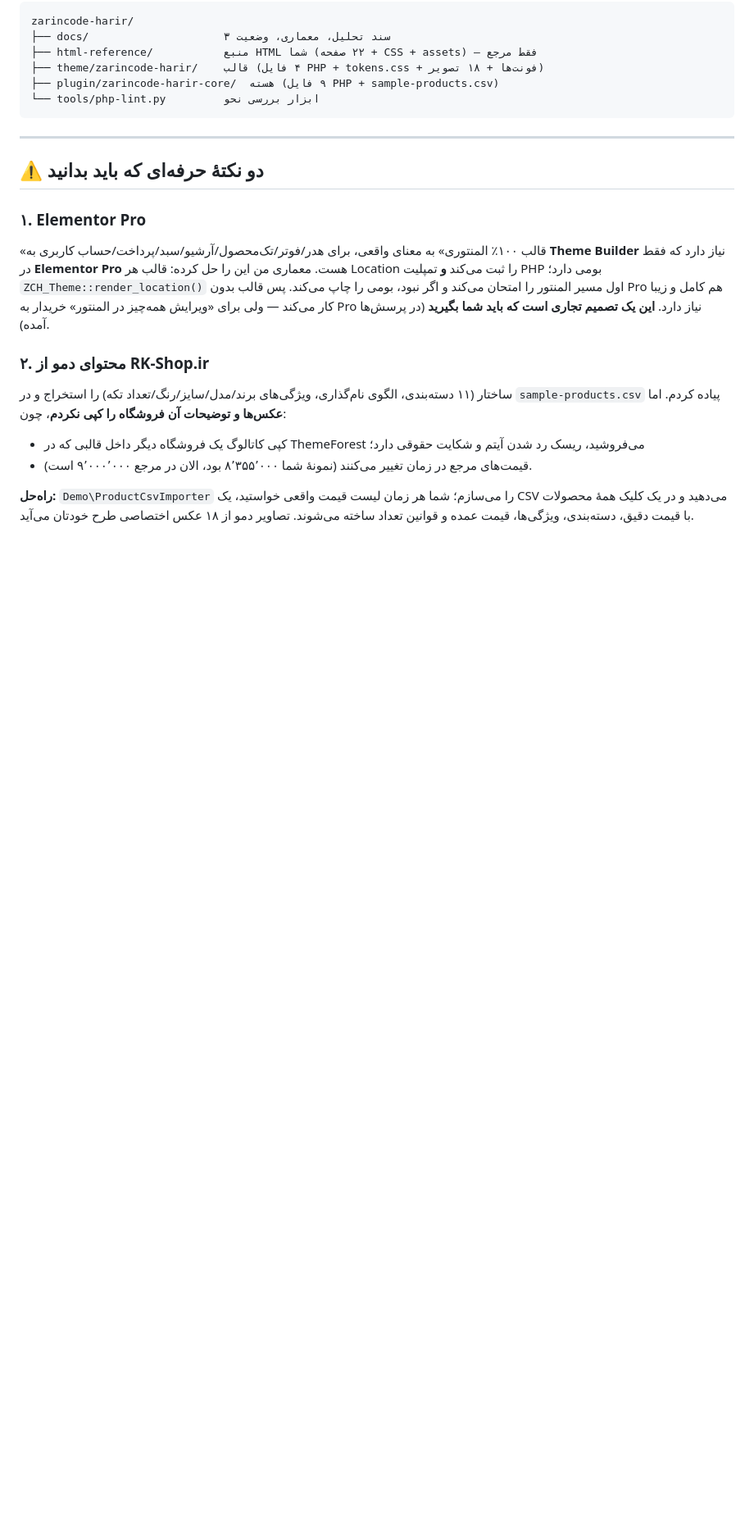
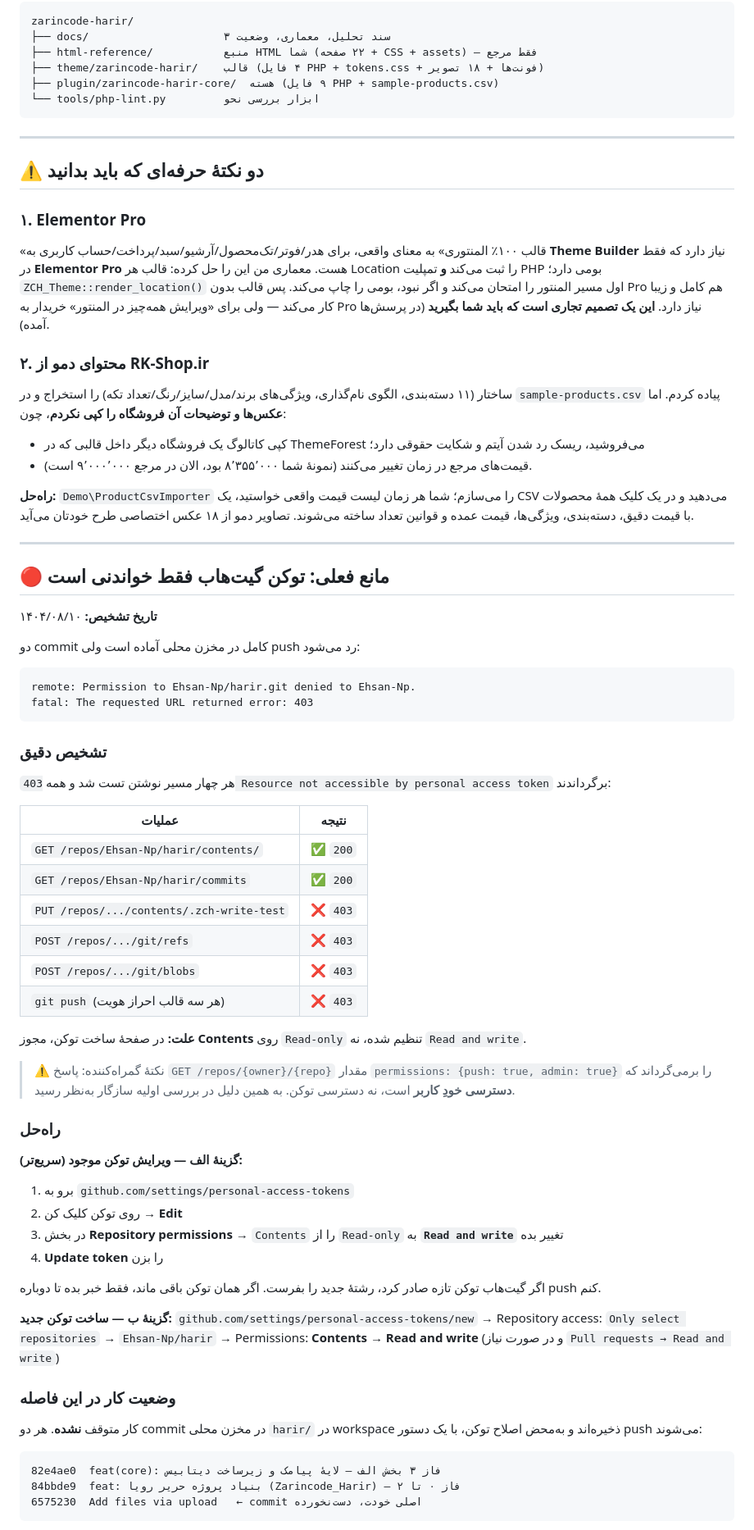
Before and after one commit to Ehsan-Np/harir, a Markdown page: docs/03-وضعیت-و-نقشه-راه.md, the part around one of its changes. Shown at 82% size. Drawn GitHub-style; blank space fills up the shorter version.

Commit message:
docs: ثبت مانع توکن فقط‌خواندنی و وضعیت فاز ۳ بخش الف

````diff
--- a/docs/03-وضعیت-و-نقشه-راه.md
+++ b/docs/03-وضعیت-و-نقشه-راه.md
@@ -131,3 +131,62 @@ zarincode-harir/
 **راه‌حل:** `Demo\ProductCsvImporter` را می‌سازم؛ شما هر زمان لیست قیمت واقعی خواستید،
 یک CSV می‌دهید و در یک کلیک همهٔ محصولات با قیمت دقیق، دسته‌بندی، ویژگی‌ها، قیمت
 عمده و قوانین تعداد ساخته می‌شوند. تصاویر دمو از ۱۸ عکس اختصاصی طرح خودتان می‌آید.
+
+---
+
+## 🔴 مانع فعلی: توکن گیت‌هاب فقط خواندنی است
+
+**تاریخ تشخیص:** ۱۴۰۴/۰۸/۱۰
+
+دو commit کامل در مخزن محلی آماده است ولی push رد می‌شود:
+
+```
+remote: Permission to Ehsan-Np/harir.git denied to Ehsan-Np.
+fatal: The requested URL returned error: 403
+```
+
+### تشخیص دقیق
+
+هر چهار مسیر نوشتن تست شد و همه `403 Resource not accessible by personal access token` برگرداندند:
+
+| عملیات | نتیجه |
+|---|---|
+| `GET /repos/Ehsan-Np/harir/contents/` | ✅ `200` |
+| `GET /repos/Ehsan-Np/harir/commits` | ✅ `200` |
+| `PUT /repos/.../contents/.zch-write-test` | ❌ `403` |
+| `POST /repos/.../git/refs` | ❌ `403` |
+| `POST /repos/.../git/blobs` | ❌ `403` |
+| `git push` (هر سه قالب احراز هویت) | ❌ `403` |
+
+**علت:** در صفحهٔ ساخت توکن، مجوز **Contents** روی `Read-only` تنظیم شده، نه `Read and write`.
+
+> ⚠️ نکتهٔ گمراه‌کننده: پاسخ `GET /repos/{owner}/{repo}` مقدار
+> `permissions: {push: true, admin: true}` را برمی‌گرداند که **دسترسی خودِ کاربر** است،
+> نه دسترسی توکن. به همین دلیل در بررسی اولیه سازگار به‌نظر رسید.
+
+### راه‌حل
+
+**گزینهٔ الف — ویرایش توکن موجود (سریع‌تر):**
+1. برو به `github.com/settings/personal-access-tokens`
+2. روی توکن کلیک کن → **Edit**
+3. در بخش **Repository permissions** → `Contents` را از `Read-only` به **`Read and write`** تغییر بده
+4. **Update token** را بزن
+
+اگر گیت‌هاب توکن تازه صادر کرد، رشتهٔ جدید را بفرست. اگر همان توکن باقی ماند، فقط خبر بده تا دوباره push کنم.
+
+**گزینهٔ ب — ساخت توکن جدید:**
+`github.com/settings/personal-access-tokens/new` →
+Repository access: `Only select repositories` → `Ehsan-Np/harir` →
+Permissions: **Contents → Read and write** (و در صورت نیاز `Pull requests → Read and write`)
+
+### وضعیت کار در این فاصله
+
+کار متوقف **نشده**. هر دو commit در مخزن محلی `harir/` در workspace ذخیره‌اند و
+به‌محض اصلاح توکن، با یک دستور push می‌شوند:
+
+```
+82e4ae0  feat(core): فاز ۳ بخش الف — لایهٔ پیامک و زیرساخت دیتابیس
+84bbde9  feat: بنیاد پروژه حریر رویا (Zarincode_Harir) — فاز ۰ تا ۲
+6575230  Add files via upload   ← commit اصلی خودت، دست‌نخورده
+```
+
````
Also changed, not shown: other parts of docs/03-وضعیت-و-نقشه-راه.md (+22 -0 lines).
